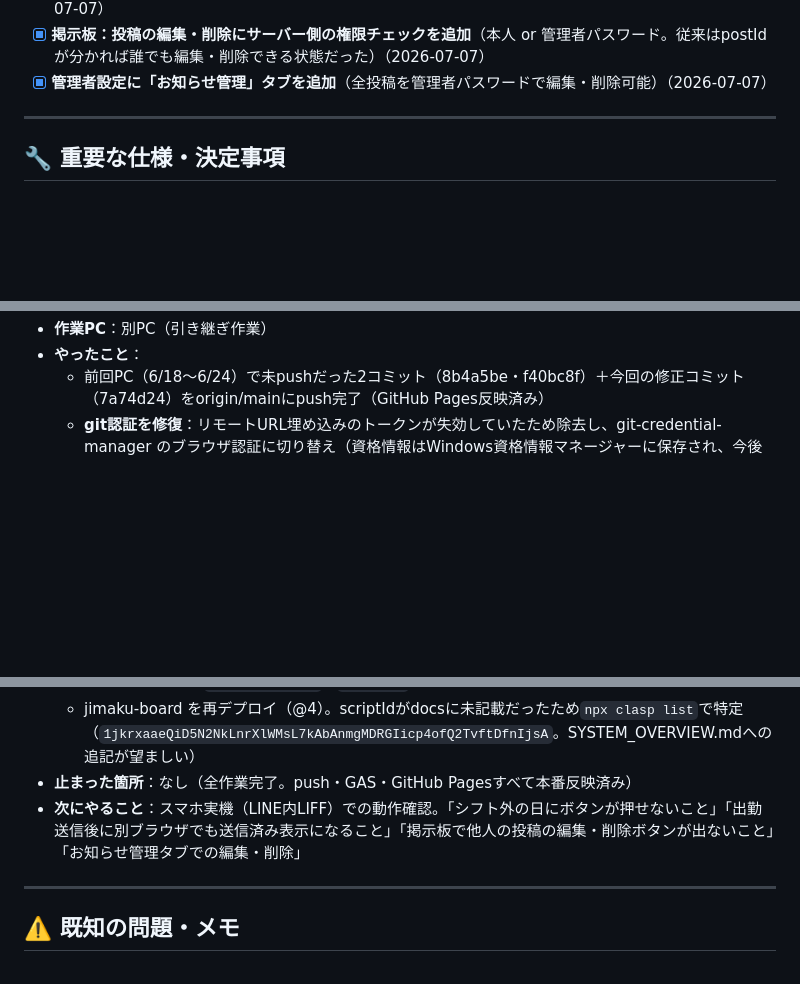
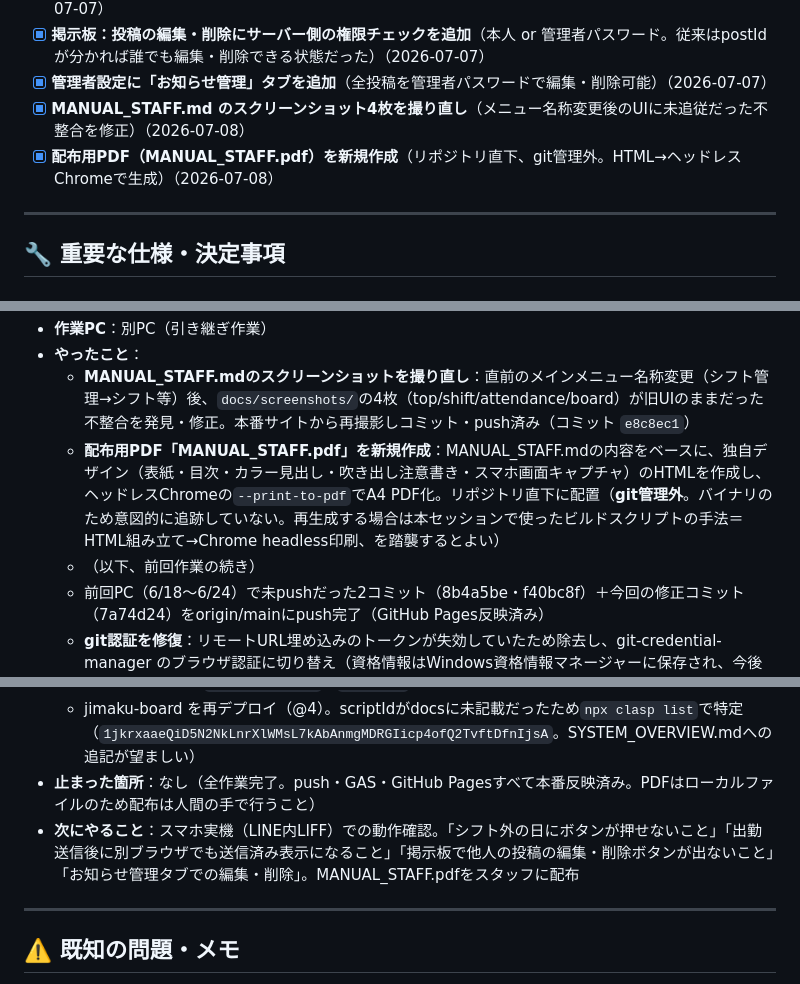
Before and after one commit to pcube-inc/jimaku-system, a Markdown page: CLAUDE.md, 3 parts joined by grey strips. Rendered like a GitHub page; blank space fills up the shorter version.

Commit message:
docs: スタッフ用マニュアルPDF作成とスクリーンショット修正をCLAUDE.mdに反映
Co-Authored-By: Claude Sonnet 5 <noreply@anthropic.com>

```diff
--- a/CLAUDE.md
+++ b/CLAUDE.md
@@ -67,6 +67,8 @@
 - [x] **メインメニュー名称変更**（シフト管理→シフト／出退勤連絡→出退勤／スタッフ掲示板→お知らせ）（2026-07-07）
 - [x] **掲示板：投稿の編集・削除にサーバー側の権限チェックを追加**（本人 or 管理者パスワード。従来はpostIdが分かれば誰でも編集・削除できる状態だった）（2026-07-07）
 - [x] **管理者設定に「お知らせ管理」タブを追加**（全投稿を管理者パスワードで編集・削除可能）（2026-07-07）
+- [x] **MANUAL_STAFF.md のスクリーンショット4枚を撮り直し**（メニュー名称変更後のUIに未追従だった不整合を修正）（2026-07-08）
+- [x] **配布用PDF（MANUAL_STAFF.pdf）を新規作成**（リポジトリ直下、git管理外。HTML→ヘッドレスChromeで生成）（2026-07-08）
 
 ---
 
@@ -127,5 +129,8 @@
 - **作業PC**：別PC（引き継ぎ作業）
 - **やったこと**：
+  - **MANUAL_STAFF.mdのスクリーンショットを撮り直し**：直前のメインメニュー名称変更（シフト管理→シフト等）後、`docs/screenshots/`の4枚（top/shift/attendance/board）が旧UIのままだった不整合を発見・修正。本番サイトから再撮影しコミット・push済み（コミット `e8c8ec1`）
+  - **配布用PDF「MANUAL_STAFF.pdf」を新規作成**：MANUAL_STAFF.mdの内容をベースに、独自デザイン（表紙・目次・カラー見出し・吹き出し注意書き・スマホ画面キャプチャ）のHTMLを作成し、ヘッドレスChromeの`--print-to-pdf`でA4 PDF化。リポジトリ直下に配置（**git管理外**。バイナリのため意図的に追跡していない。再生成する場合は本セッションで使ったビルドスクリプトの手法＝HTML組み立て→Chrome headless印刷、を踏襲するとよい）
+  - （以下、前回作業の続き）
   - 前回PC（6/18〜6/24）で未pushだった2コミット（8b4a5be・f40bc8f）＋今回の修正コミット（7a74d24）をorigin/mainにpush完了（GitHub Pages反映済み）
   - **git認証を修復**：リモートURL埋め込みのトークンが失効していたため除去し、git-credential-manager のブラウザ認証に切り替え（資格情報はWindows資格情報マネージャーに保存され、今後はトークン埋め込み不要）
   - **前回セッションの未コミットファイルを整理**：MANUAL.md削除を確定（STAFF/ADMIN/BUILDの3分冊に分割済みのため）、マニュアルが参照する `docs/screenshots/`（6枚）をコミット（リンク切れ解消）、`jimaku_system_prompt.md`（再構築用仕様書）をコミット、リポジトリ直下の無効な `settings.json` は `.claude/settings.json.unused` に退避（同内容のStopフックはグローバル設定に既存）、`.gitignore` 新規追加（`.claude/` を除外）
@@ -139,8 +144,8 @@
   - **掲示板の編集・削除に権限チェックを追加**：`gas/board.gs`の`updatePost`/`deletePost`が`requester`（投稿者名一致）または`adminPassword`（管理者パスワード一致）を必須化。**従来はサーバー側の認可が皆無で、postIdが分かれば誰でも他人の投稿を削除・改ざんできる状態だった**（board/index.htmlは表示上isOwnerでボタンを隠していただけ）
   - 管理者設定に「お知らせ管理」タブを新設（全投稿を管理者パスワードで編集・削除可能）。ログイン時のパスワードを`sessionStorage`の`admin_pw`に保持し送信に利用
   - jimaku-board を再デプロイ（@4）。scriptIdがdocsに未記載だったため`npx clasp list`で特定（`1jkrxaaeQiD5N2NkLnrXlWMsL7kAbAnmgMDRGIicp4ofQ2TvftDfnIjsA`。SYSTEM_OVERVIEW.mdへの追記が望ましい）
-- **止まった箇所**：なし（全作業完了。push・GAS・GitHub Pagesすべて本番反映済み）
-- **次にやること**：スマホ実機（LINE内LIFF）での動作確認。「シフト外の日にボタンが押せないこと」「出勤送信後に別ブラウザでも送信済み表示になること」「掲示板で他人の投稿の編集・削除ボタンが出ないこと」「お知らせ管理タブでの編集・削除」
+- **止まった箇所**：なし（全作業完了。push・GAS・GitHub Pagesすべて本番反映済み。PDFはローカルファイルのため配布は人間の手で行うこと）
+- **次にやること**：スマホ実機（LINE内LIFF）での動作確認。「シフト外の日にボタンが押せないこと」「出勤送信後に別ブラウザでも送信済み表示になること」「掲示板で他人の投稿の編集・削除ボタンが出ないこと」「お知らせ管理タブでの編集・削除」。MANUAL_STAFF.pdfをスタッフに配布
 
 ---
 
```
Also changed, not shown: other parts of CLAUDE.md (+2 -1 lines).
